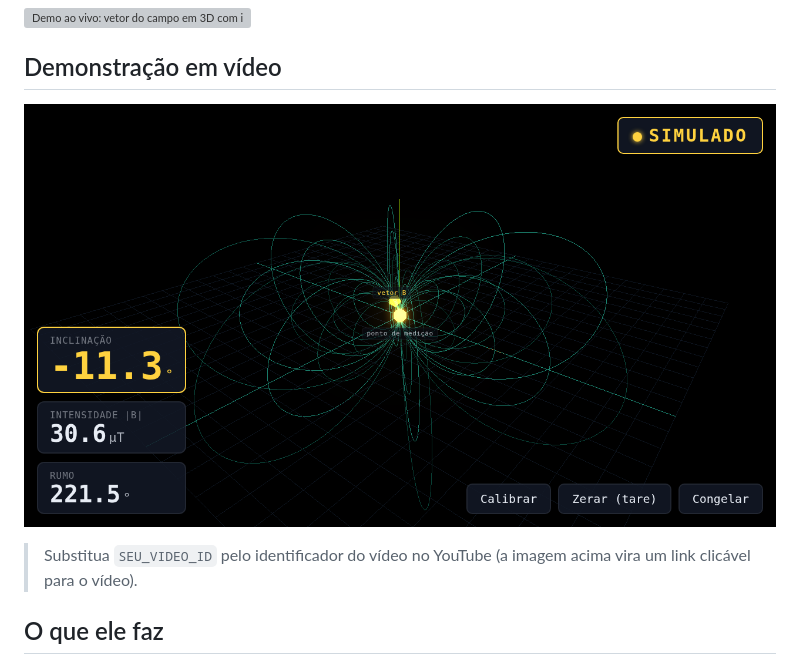
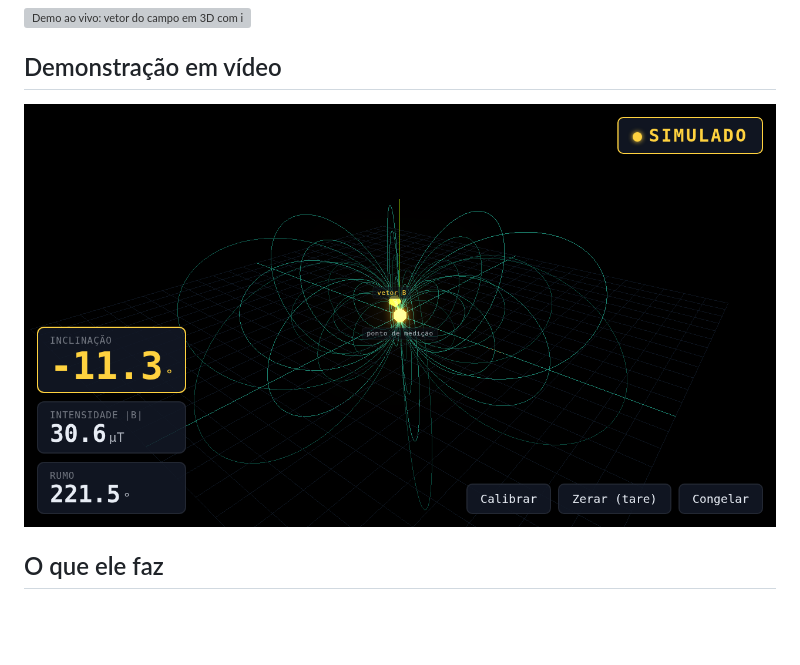
Before and after one commit to salmomascarenhas/seminario-raposa-artica, a Markdown page: README.md, the part around the change. GitHub-like rendering; blank space fills up the shorter version; grey boxes are pictures that could not be loaded.

Commit message:
docs: link do vídeo de demonstração no YouTube

```diff
--- a/README.md
+++ b/README.md
@@ -13,10 +13,7 @@ campo ao vivo.
 
 ## Demonstração em vídeo
 
-[![Assista à demonstração no YouTube](assets/demo.png)](https://www.youtube.com/watch?v=SEU_VIDEO_ID)
-
-> Substitua `SEU_VIDEO_ID` pelo identificador do vídeo no YouTube (a imagem acima vira
-> um link clicável para o vídeo).
+[![Assista à demonstração no YouTube](assets/demo.png)](https://www.youtube.com/watch?v=2cIvMzCbPyE)
 
 ## O que ele faz
 
```
